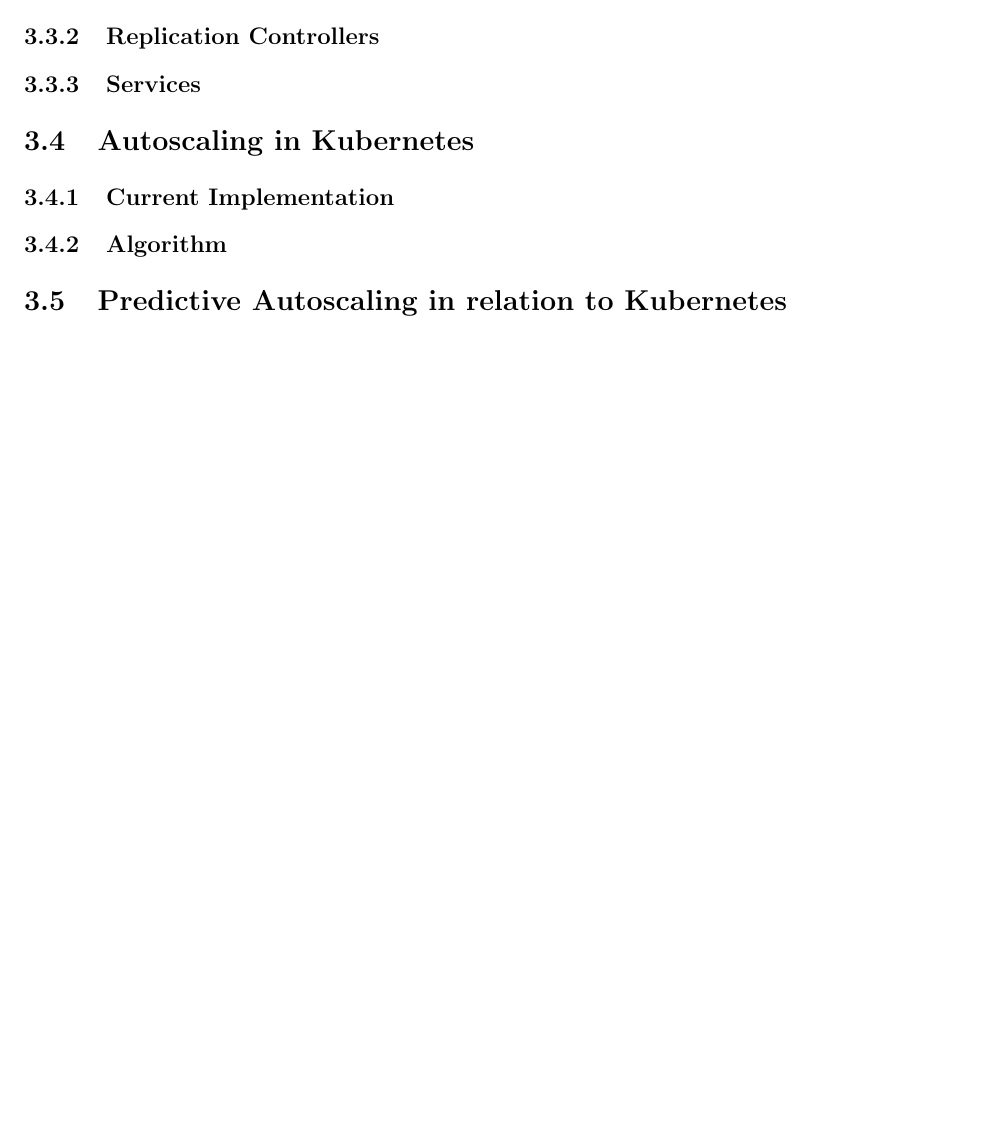
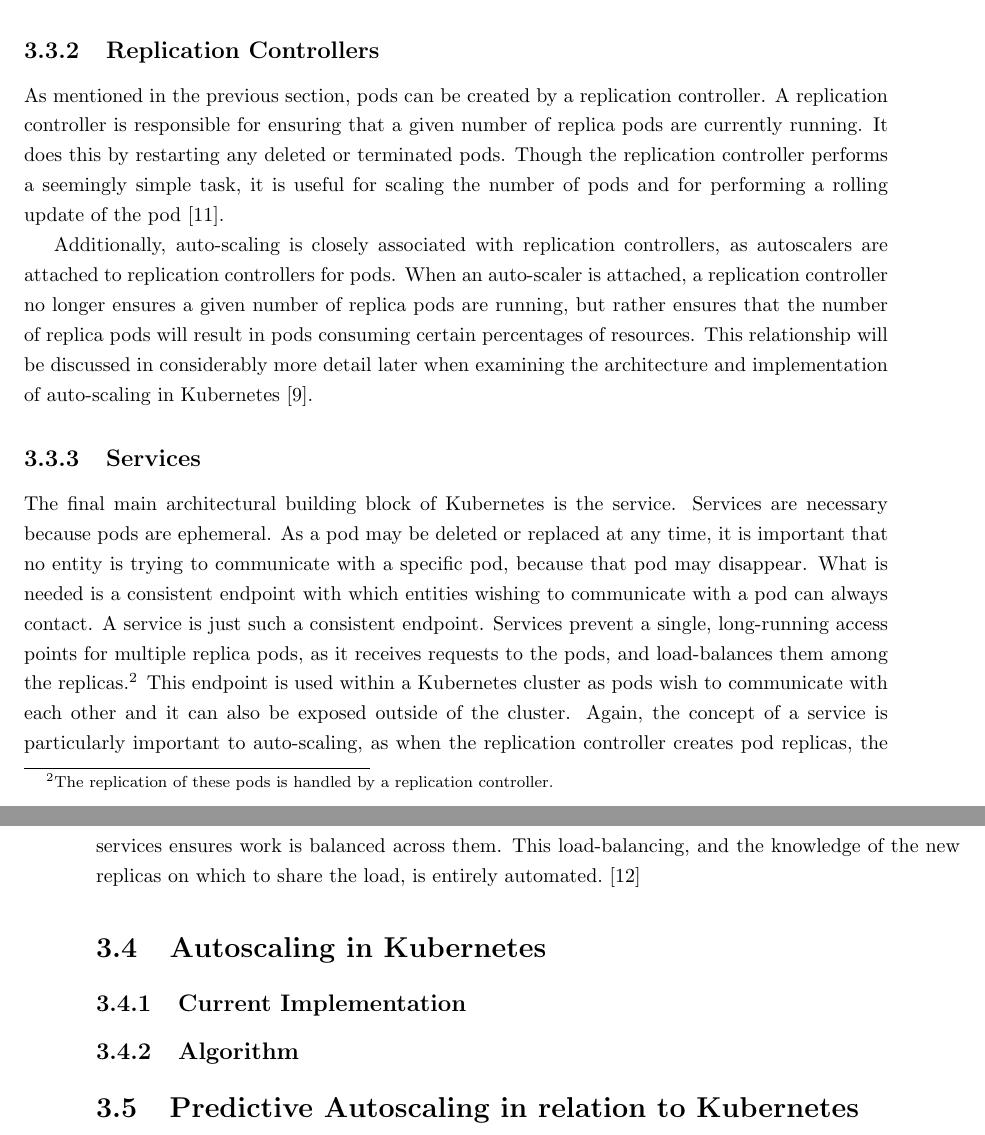
Before and after one commit to mattjmcnaughton/thesis, a LaTeX thesis (thesis/thesis.tex, which reads thesis/chapters/architecture/components-of-kubernetes/pods.tex, thesis/chapters/architecture/components-of-kubernetes/replication-controllers.tex, thesis/chapters/architecture/components-of-kubernetes/services.tex): part of page 24 of 31 before the commit and two parts of pages 24 and 25 of 32 after it, the two joined at a grey line, cut so that both start at the same text, the shorter picture padded with empty space. Compiled offline with pdfLaTeX.

Commit message:
Added components-of-kubernetes section
This section contains subsections for describing pods, replication
controllers, and services.

Signed-off-by: mattjmcnaughton <mattjmcnaughton@gmail.com>

```diff
--- a/thesis/chapters/architecture/components-of-kubernetes/pods.tex
+++ b/thesis/chapters/architecture/components-of-kubernetes/pods.tex
@@ -0,0 +15 @@
+can be created by a replication controller \cite{k8s-pods}.
--- a/thesis/chapters/architecture/components-of-kubernetes/replication-controllers.tex
+++ b/thesis/chapters/architecture/components-of-kubernetes/replication-controllers.tex
@@ -0,0 +1,15 @@
+As mentioned in the previous section, pods can be created by a replication
+controller. A replication controller is responsible for ensuring that a given
+number of replica pods are currently running. It does this by restarting any
+deleted or terminated pods. Though the replication controller performs a
+seemingly simple task, it is useful for scaling the number of pods and for
+performing a rolling update of the pod \cite{k8s-replication-controllers}.
+
+Additionally, auto-scaling is closely associated with replication controllers, as
+autoscalers are attached to replication controllers for pods. When an
+auto-scaler is attached, a replication controller no longer ensures a given
+number of replica pods are running, but rather ensures that the number of
+replica pods will result in pods consuming certain percentages of resources.
+This relationship will be discussed in considerably more detail later when
+examining the architecture and implementation of auto-scaling in Kubernetes
+\cite{k8s-horizontal-pod-autoscaler-proposal}.
--- a/thesis/chapters/architecture/components-of-kubernetes/services.tex
+++ b/thesis/chapters/architecture/components-of-kubernetes/services.tex
@@ -0,0 +1,15 @@
+The final main architectural building block of Kubernetes is the service.
+Services are necessary because pods are ephemeral. As a pod may be deleted or
+replaced at any time, it is important that no entity is trying to communicate
+with a specific pod, because that pod may disappear. What is needed is a
+consistent endpoint with which entities wishing to communicate with a pod can
+always contact. A service is just such a consistent endpoint. Services prevent a
+single, long-running access points for multiple replica pods, as it receives
+requests to the pods, and load-balances them among the replicas.\footnote{The replication of
+these pods is handled by a replication controller.} This endpoint is used within
+a Kubernetes cluster as pods wish to communicate with each other and it can also
+be exposed outside of the cluster. Again, the concept of a service is
+particularly important to auto-scaling, as when the replication
+controller creates pod replicas, the services ensures work is balanced across
+them. This load-balancing, and the knowledge of the new replicas on which to
+share the load, is entirely automated.\cite{k8s-services}
```
Also changed, not shown: thesis/chapters/architecture/components-of-kubernetes.tex (+5 -0 lines), thesis/thesis.pdf, thesis/chapters/architecture/components-of-kubernetes/pods.tex (14 more changed lines).
